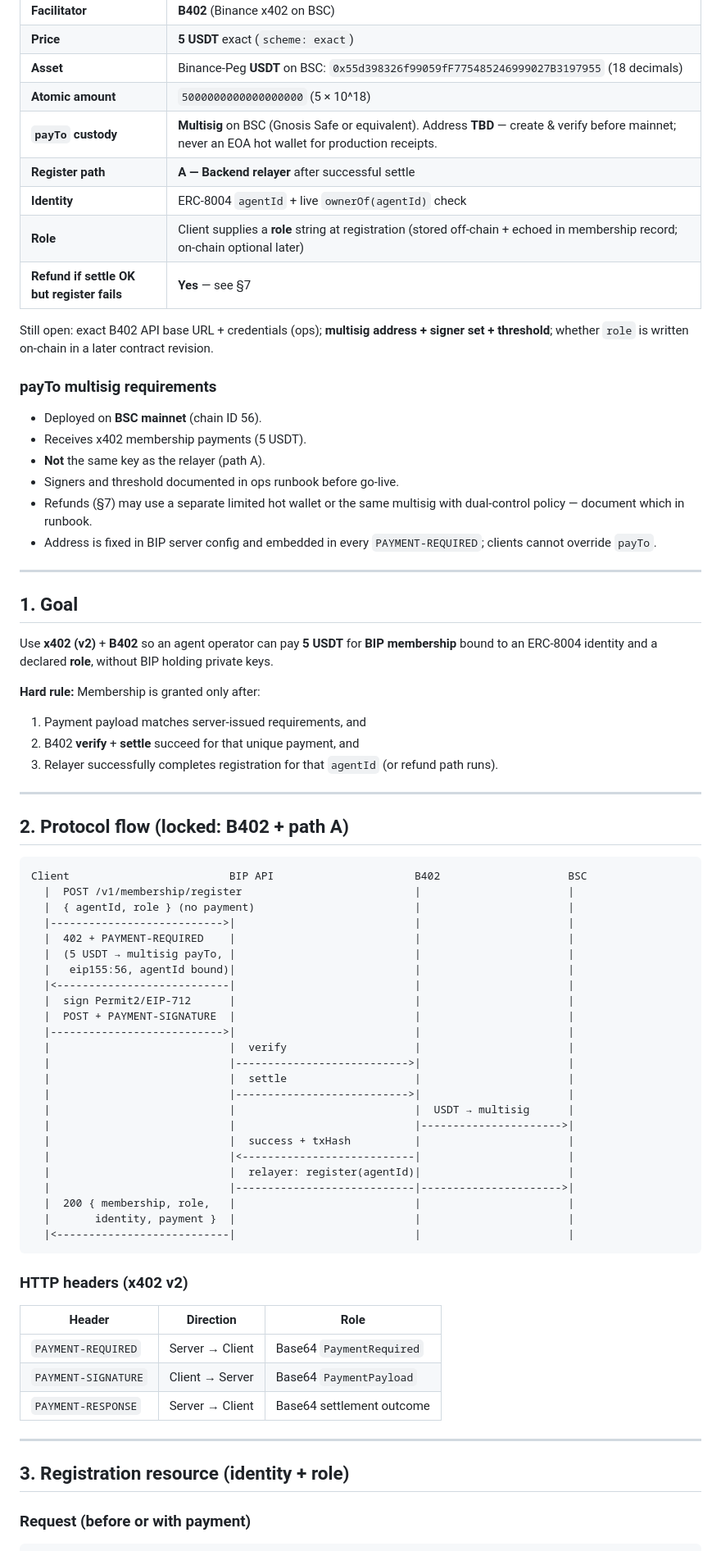
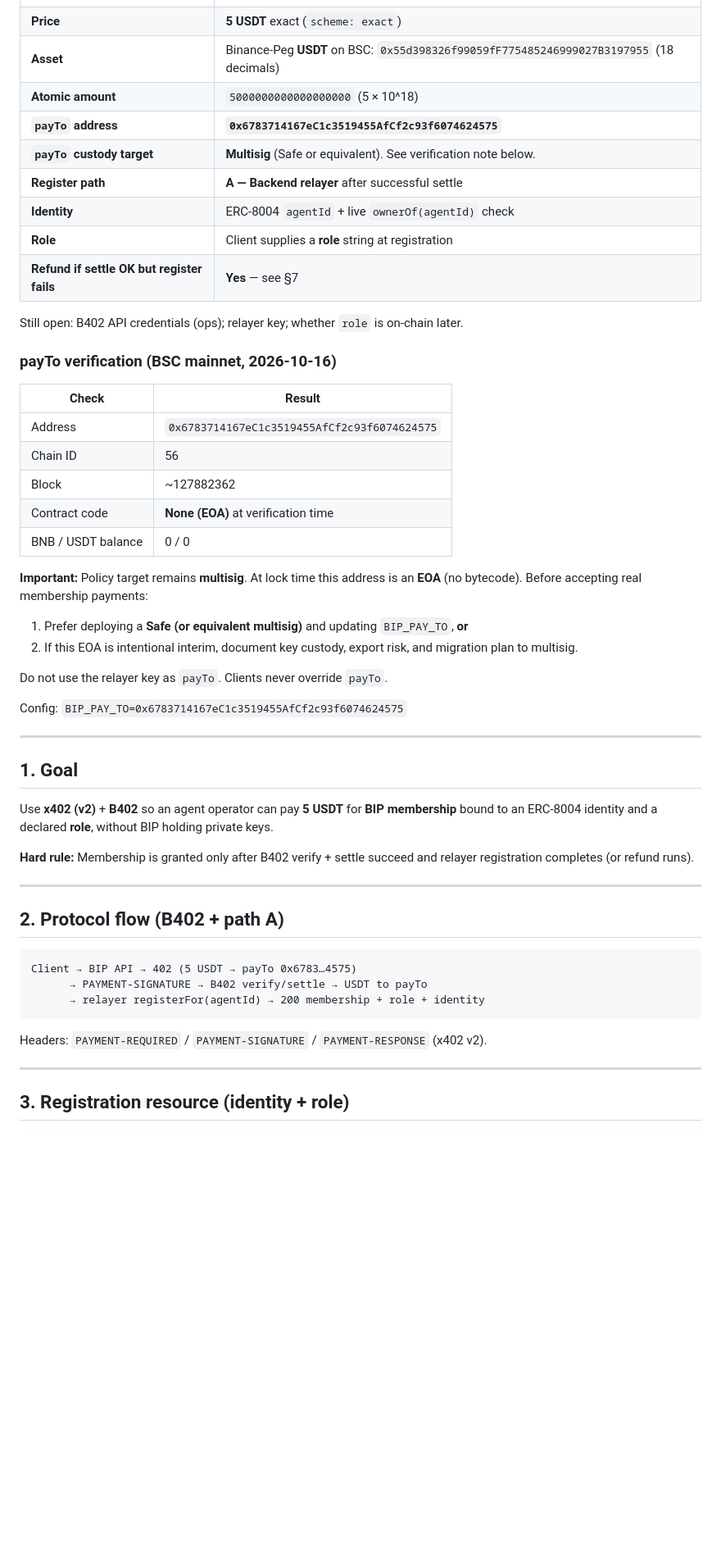
Before and after one commit to wadezigh96/BiP4444, a Markdown page: docs/X402_REQUIREMENTS.md, the part around one of its changes. Shown at 82% size. Rendered like a GitHub page; blank space fills up the shorter version.

Commit message:
docs: set BIP_PAY_TO to 0x6783714167eC1c3519455AfCf2c93f6074624575
Note: live BSC check shows EOA (no contract code) at verification time — multisig upgrade recommended before mainnet receipts.

````diff
--- a/docs/X402_REQUIREMENTS.md
+++ b/docs/X402_REQUIREMENTS.md
@@ -15,22 +15,33 @@
 | **Price** | **5 USDT** exact (`scheme: exact`) |
 | **Asset** | Binance-Peg **USDT** on BSC: `0x55d398326f99059fF775485246999027B3197955` (18 decimals) |
 | **Atomic amount** | `5000000000000000000` (5 × 10^18) |
-| **`payTo` custody** | **Multisig** on BSC (Gnosis Safe or equivalent). Address **TBD** — create & verify before mainnet; never an EOA hot wallet for production receipts. |
+| **`payTo` address** | **`0x6783714167eC1c3519455AfCf2c93f6074624575`** |
+| **`payTo` custody target** | **Multisig** (Safe or equivalent). See verification note below. |
 | **Register path** | **A — Backend relayer** after successful settle |
 | **Identity** | ERC-8004 `agentId` + live `ownerOf(agentId)` check |
-| **Role** | Client supplies a **role** string at registration (stored off-chain + echoed in membership record; on-chain optional later) |
+| **Role** | Client supplies a **role** string at registration |
 | **Refund if settle OK but register fails** | **Yes** — see §7 |
 
-Still open: exact B402 API base URL + credentials (ops); **multisig address + signer set + threshold**; whether `role` is written on-chain in a later contract revision.
+Still open: B402 API credentials (ops); relayer key; whether `role` is on-chain later.
 
-### payTo multisig requirements
+### payTo verification (BSC mainnet, 2026-10-16)
 
-- Deployed on **BSC mainnet** (chain ID 56).
-- Receives x402 membership payments (5 USDT).
-- **Not** the same key as the relayer (path A).
-- Signers and threshold documented in ops runbook before go-live.
-- Refunds (§7) may use a separate limited hot wallet or the same multisig with dual-control policy — document which in runbook.
-- Address is fixed in BIP server config and embedded in every `PAYMENT-REQUIRED`; clients cannot override `payTo`.
+| Check | Result |
+|-------|--------|
+| Address | `0x6783714167eC1c3519455AfCf2c93f6074624575` |
+| Chain ID | 56 |
+| Block | ~127882362 |
+| Contract code | **None (EOA)** at verification time |
+| BNB / USDT balance | 0 / 0 |
+
+**Important:** Policy target remains **multisig**. At lock time this address is an **EOA** (no bytecode). Before accepting real membership payments:
+
+1. Prefer deploying a **Safe (or equivalent multisig)** and updating `BIP_PAY_TO`, **or**
+2. If this EOA is intentional interim, document key custody, export risk, and migration plan to multisig.
+
+Do not use the relayer key as `payTo`. Clients never override `payTo`.
+
+Config: `BIP_PAY_TO=0x6783714167eC1c3519455AfCf2c93f6074624575`
 
 ---
 
@@ -38,55 +49,22 @@ Still open: exact B402 API base URL + credentials (ops); **multisig address + si
 
 Use **x402 (v2)** + **B402** so an agent operator can pay **5 USDT** for **BIP membership** bound to an ERC-8004 identity and a declared **role**, without BIP holding private keys.
 
-**Hard rule:** Membership is granted only after:
-
-1. Payment payload matches server-issued requirements, and
-2. B402 **verify** + **settle** succeed for that unique payment, and
-3. Relayer successfully completes registration for that `agentId` (or refund path runs).
+**Hard rule:** Membership is granted only after B402 verify + settle succeed and relayer registration completes (or refund runs).
 
 ---
 
-## 2. Protocol flow (locked: B402 + path A)
+## 2. Protocol flow (B402 + path A)
 
 ```
-Client                         BIP API                      B402                    BSC
-  |  POST /v1/membership/register                           |                       |
-  |  { agentId, role } (no payment)                         |                       |
-  |--------------------------->|                            |                       |
-  |  402 + PAYMENT-REQUIRED    |                            |                       |
-  |  (5 USDT → multisig payTo, |                            |                       |
-  |   eip155:56, agentId bound)|                            |                       |
-  |<---------------------------|                            |                       |
-  |  sign Permit2/EIP-712      |                            |                       |
-  |  POST + PAYMENT-SIGNATURE  |                            |                       |
-  |--------------------------->|                            |                       |
-  |                            |  verify                    |                       |
-  |                            |--------------------------->|                       |
-  |                            |  settle                    |                       |
-  |                            |--------------------------->|                       |
-  |                            |                            |  USDT → multisig      |
-  |                            |                            |---------------------->|
-  |                            |  success + txHash          |                       |
-  |                            |<---------------------------|                       |
-  |                            |  relayer: register(agentId)|                       |
-  |                            |----------------------------|---------------------->|
-  |  200 { membership, role,   |                            |                       |
-  |       identity, payment }  |                            |                       |
-  |<---------------------------|                            |                       |
+Client → BIP API → 402 (5 USDT → payTo 0x6783…4575)
+      → PAYMENT-SIGNATURE → B402 verify/settle → USDT to payTo
+      → relayer registerFor(agentId) → 200 membership + role + identity
 ```
 
-### HTTP headers (x402 v2)
-
-| Header | Direction | Role |
-|--------|-----------|------|
-| `PAYMENT-REQUIRED` | Server → Client | Base64 `PaymentRequired` |
-| `PAYMENT-SIGNATURE` | Client → Server | Base64 `PaymentPayload` |
-| `PAYMENT-RESPONSE` | Server → Client | Base64 settlement outcome |
+Headers: `PAYMENT-REQUIRED` / `PAYMENT-SIGNATURE` / `PAYMENT-RESPONSE` (x402 v2).
 
 ---
 
 ## 3. Registration resource (identity + role)
 
-### Request (before or with payment)
-
 ```json
````
Also changed, not shown: other parts of docs/X402_REQUIREMENTS.md (+24 -144 lines), docs/evidence/PAYTO_BSC_2026-10-16.md (added, +28 -0 lines).
